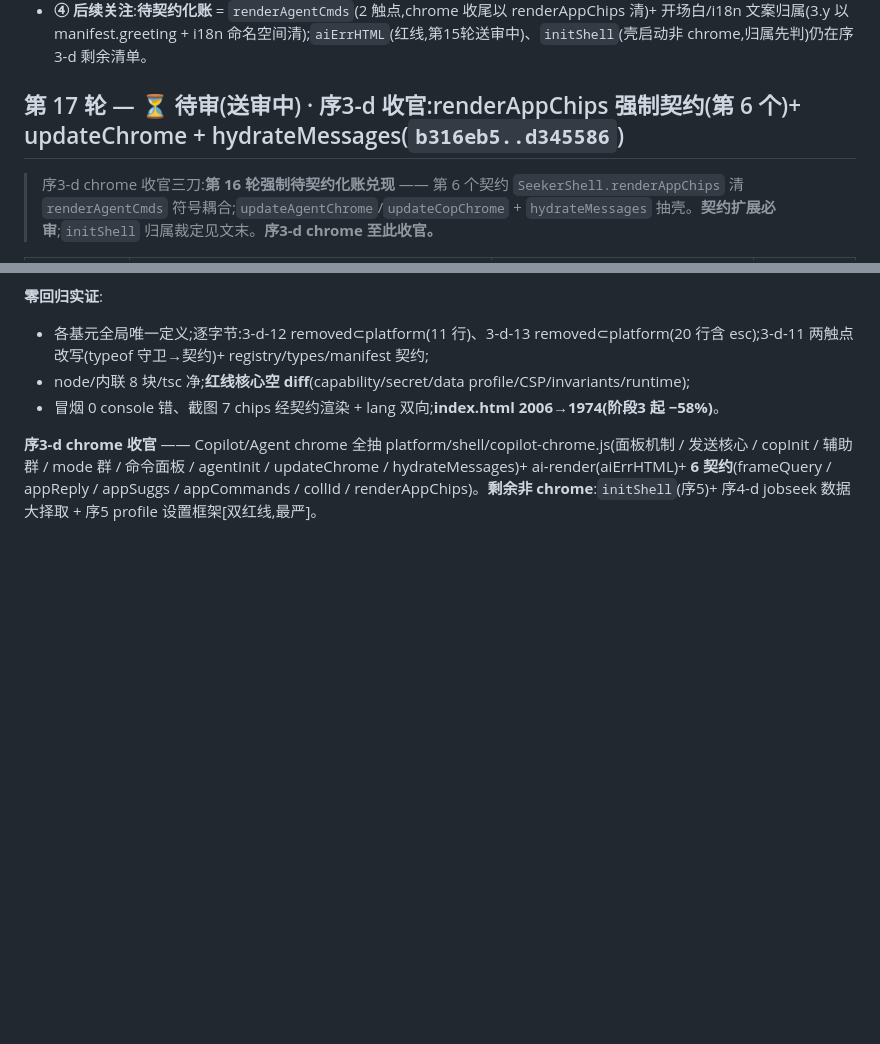
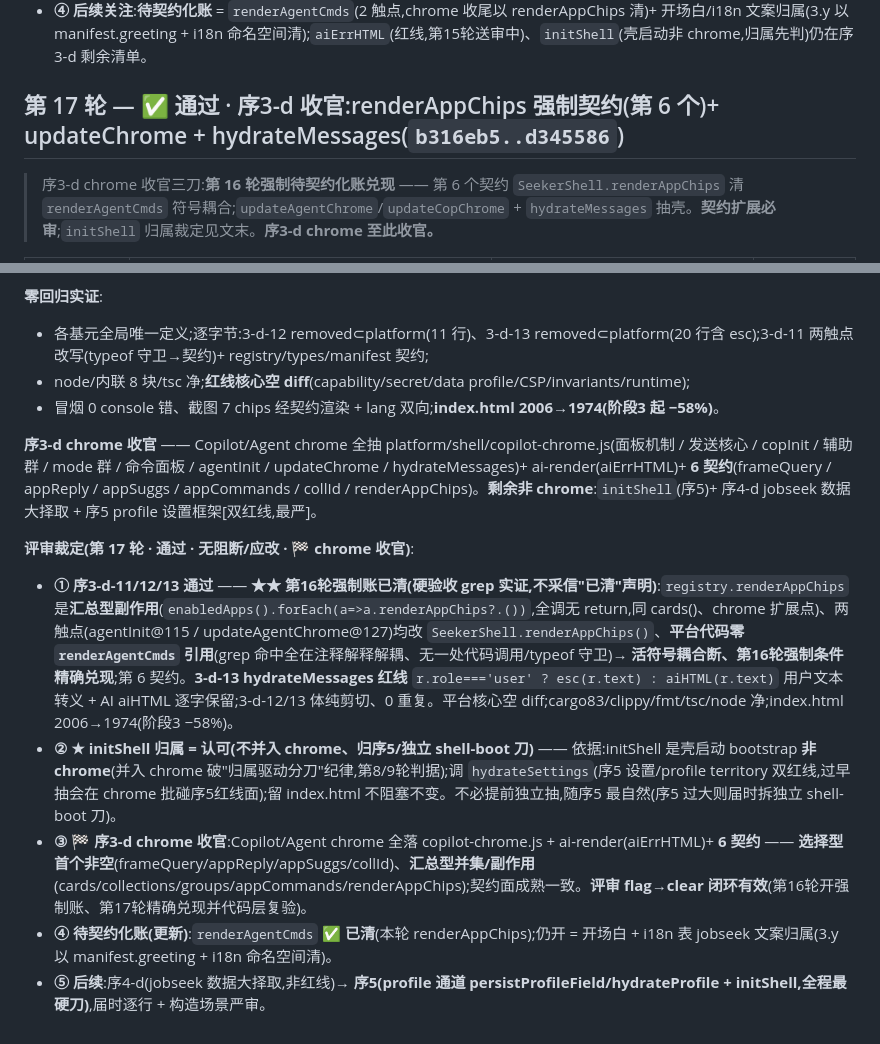
Before and after one commit to aklmans/seeker, a Markdown page: docs/review-log.md, 2 parts joined by grey strips. GitHub-like rendering; blank space fills up the shorter version.

Commit message:
docs: 第17轮过审留痕 —— 序3-d chrome 🏁收官(renderAppChips 强制账清 + initShell 归属认可)
序3-d-11/12/13 过审:renderAppChips 第6契约(汇总型副作用)兑现第16轮强制账——
平台代码零 renderAgentCmds 引用(grep 硬验收、评审代码层复验)、符号耦合断;
updateChrome/hydrateMessages 纯剪切(红线 esc(r.text) 保留);initShell 归属认可归序5/shell-boot、不并入 chrome。
🏁 Copilot/Agent chrome 收官:全落 copilot-chrome.js + ai-render(aiErrHTML)+ 6 契约(选择型首个非空 + 汇总型并集/副作用)。
评审 flag→clear 闭环有效(16轮开账、17轮兑现)。待契约化账:renderAgentCmds 已清;仍开=开场白/i18n 文案归属(3.y)。

Co-Authored-By: Claude Opus 4.8 <noreply@anthropic.com>

```diff
--- a/docs/review-log.md
+++ b/docs/review-log.md
@@ -381,7 +381,7 @@
 - **③ 契约体系观察(正面)**:5 个 `SeekerShell.*`(frameQuery/appReply/appSuggs/collId/appCommands)语义分类成熟一致 —— **选择型首个非空、汇总型并集**;壳/应用解耦良性收敛。
 - **④ 后续关注**:**待契约化账** = `renderAgentCmds`(2 触点,chrome 收尾以 renderAppChips 清)+ 开场白/i18n 文案归属(3.y 以 manifest.greeting + i18n 命名空间清);`aiErrHTML`(红线,第15轮送审中)、`initShell`(壳启动非 chrome,归属先判)仍在序3-d 剩余清单。
 
-## 第 17 轮 — ⏳ 待审(送审中) · 序3-d 收官:renderAppChips 强制契约(第 6 个)+ updateChrome + hydrateMessages(`b316eb5..d345586`)
+## 第 17 轮 — ✅ 通过 · 序3-d 收官:renderAppChips 强制契约(第 6 个)+ updateChrome + hydrateMessages(`b316eb5..d345586`)
 
 > 序3-d chrome 收官三刀:**第 16 轮强制待契约化账兑现** —— 第 6 个契约 `SeekerShell.renderAppChips` 清 `renderAgentCmds` 符号耦合;`updateAgentChrome`/`updateCopChrome` + `hydrateMessages` 抽壳。**契约扩展必审**;`initShell` 归属裁定见文末。**序3-d chrome 至此收官。**
 
@@ -407,3 +407,10 @@
 - 冒烟 0 console 错、截图 7 chips 经契约渲染 + lang 双向;**index.html 2006→1974(阶段3 起 −58%)**。
 
 **序3-d chrome 收官** —— Copilot/Agent chrome 全抽 platform/shell/copilot-chrome.js(面板机制 / 发送核心 / copInit / 辅助群 / mode 群 / 命令面板 / agentInit / updateChrome / hydrateMessages)+ ai-render(aiErrHTML)+ **6 契约**(frameQuery / appReply / appSuggs / appCommands / collId / renderAppChips)。**剩余非 chrome**:`initShell`(序5)+ 序4-d jobseek 数据大择取 + 序5 profile 设置框架[双红线,最严]。
+
+**评审裁定(第 17 轮 · 通过 · 无阻断/应改 · 🏁 chrome 收官)**:
+- **① 序3-d-11/12/13 通过** —— **★★ 第16轮强制账已清(硬验收 grep 实证,不采信"已清"声明)**:`registry.renderAppChips` 是**汇总型副作用**(`enabledApps().forEach(a=>a.renderAppChips?.())`,全调无 return,同 cards()、chrome 扩展点)、两触点(agentInit@115 / updateAgentChrome@127)均改 `SeekerShell.renderAppChips()`、**平台代码零 `renderAgentCmds` 引用**(grep 命中全在注释解释解耦、无一处代码调用/typeof 守卫)→ **活符号耦合断、第16轮强制条件精确兑现**;第 6 契约。**3-d-13 hydrateMessages 红线** `r.role==='user' ? esc(r.text) : aiHTML(r.text)` 用户文本转义 + AI aiHTML 逐字保留;3-d-12/13 体纯剪切、0 重复。平台核心空 diff;cargo83/clippy/fmt/tsc/node 净;index.html 2006→1974(阶段3 −58%)。
+- **② ★ initShell 归属 = 认可(不并入 chrome、归序5/独立 shell-boot 刀)** —— 依据:initShell 是壳启动 bootstrap **非 chrome**(并入 chrome 破"归属驱动分刀"纪律,第8/9轮判据);调 `hydrateSettings`(序5 设置/profile territory 双红线,过早抽会在 chrome 批碰序5红线面);留 index.html 不阻塞不变。不必提前独立抽,随序5 最自然(序5 过大则届时拆独立 shell-boot 刀)。
+- **③ 🏁 序3-d chrome 收官**:Copilot/Agent chrome 全落 copilot-chrome.js + ai-render(aiErrHTML)+ **6 契约** —— **选择型首个非空**(frameQuery/appReply/appSuggs/collId)、**汇总型并集/副作用**(cards/collections/groups/appCommands/renderAppChips);契约面成熟一致。**评审 flag→clear 闭环有效**(第16轮开强制账、第17轮精确兑现并代码层复验)。
+- **④ 待契约化账(更新)**:`renderAgentCmds` ✅ **已清**(本轮 renderAppChips);仍开 = 开场白 + i18n 表 jobseek 文案归属(3.y 以 manifest.greeting + i18n 命名空间清)。
+- **⑤ 后续**:序4-d(jobseek 数据大择取,非红线)→ **序5(profile 通道 persistProfileField/hydrateProfile + initShell,全程最硬刀)**,届时逐行 + 构造场景严审。
```
